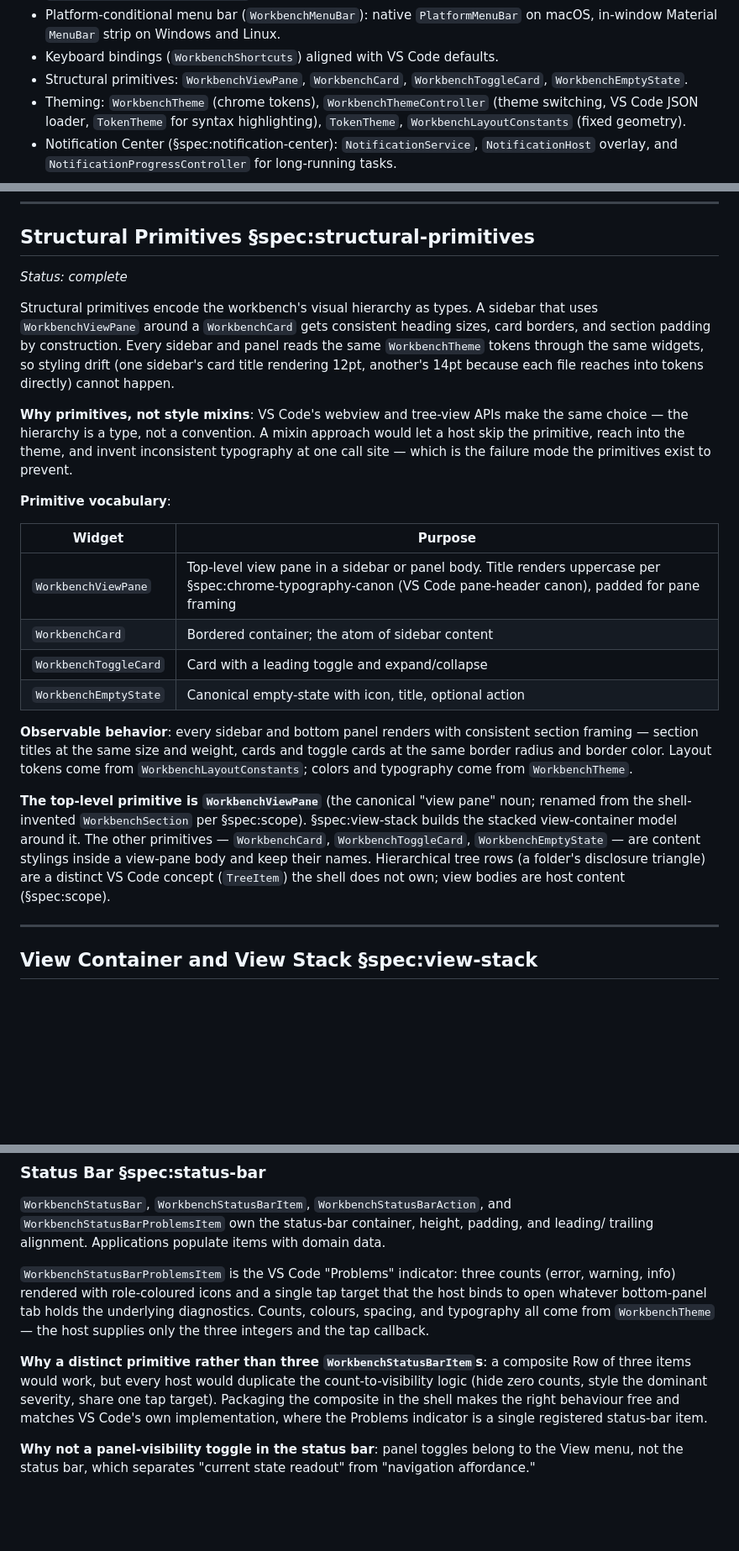
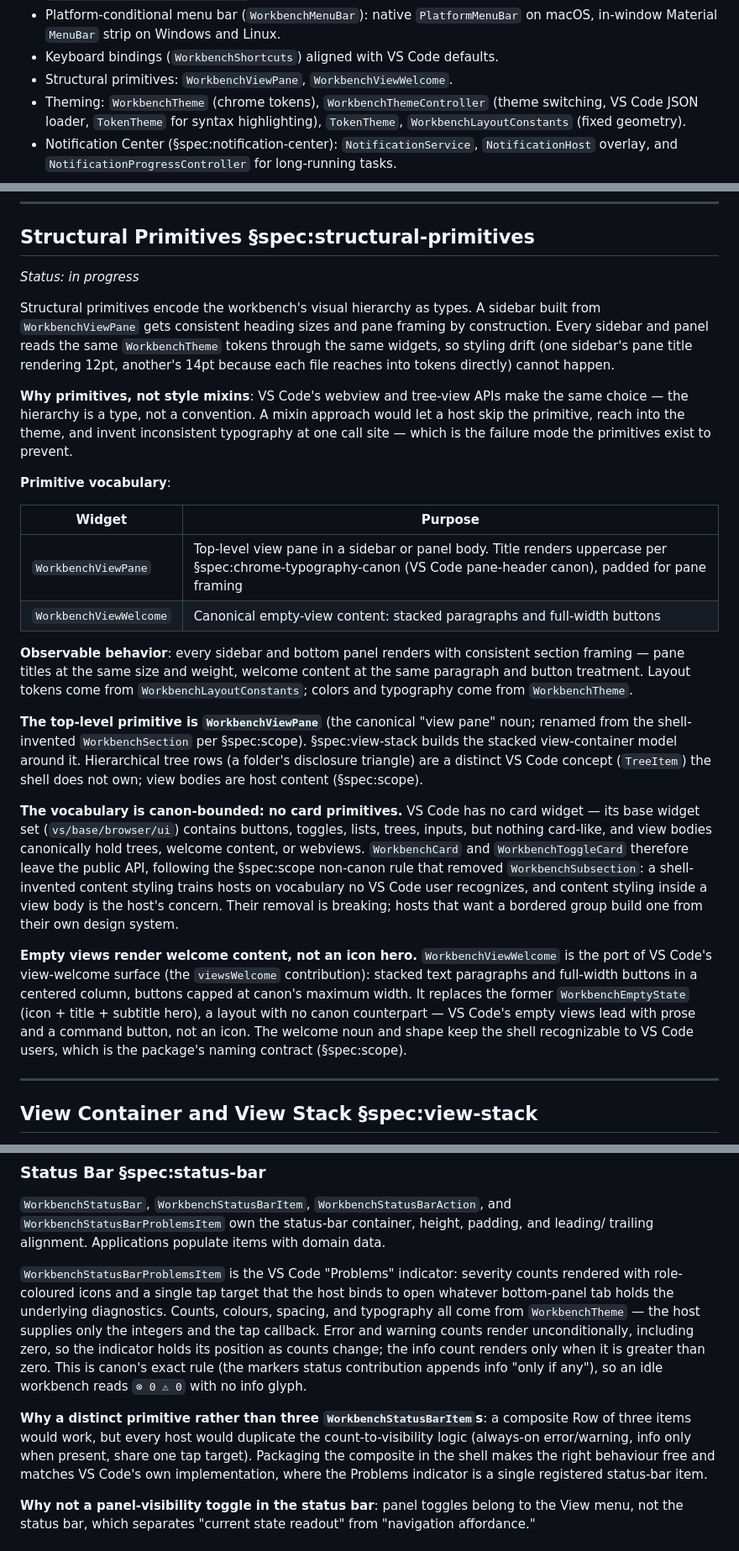
Before and after one commit to repentsinner/workbench_shell, a Markdown page: SPEC.md, 3 parts joined by grey strips. Shown at 84% size. Drawn GitHub-style; blank space fills up the shorter version.

Commit message:
docs(spec): bound structural primitives to canon
Canon sweep of the public API (verified against microsoft/vscode
main) found three §spec:structural-primitives divergences:

- WorkbenchCard and WorkbenchToggleCard leave the public API: VS Code
  has no card widget (vs/base/browser/ui contains none; view bodies
  hold trees, welcome content, or webviews). Follows the
  WorkbenchSubsection precedent (#91).
- WorkbenchEmptyState becomes WorkbenchViewWelcome, the port of the
  viewsWelcome surface: stacked paragraphs and capped full-width
  buttons, not an icon+title+subtitle hero canon lacks.
- WorkbenchStatusBarProblemsItem adopts canon's count rule: error and
  warning render unconditionally including zero; info only when
  greater than zero (markers status contribution).

```diff
--- a/SPEC.md
+++ b/SPEC.md
@@ -57,8 +57,7 @@ typography, spacing, and theming.
   on Windows and Linux.
 - Keyboard bindings (`WorkbenchShortcuts`) aligned with VS Code
   defaults.
-- Structural primitives: `WorkbenchViewPane`, `WorkbenchCard`,
-  `WorkbenchToggleCard`, `WorkbenchEmptyState`.
+- Structural primitives: `WorkbenchViewPane`, `WorkbenchViewWelcome`.
 - Theming: `WorkbenchTheme` (chrome tokens),
   `WorkbenchThemeController` (theme switching, VS Code JSON
   loader, `TokenTheme` for syntax highlighting), `TokenTheme`,
@@ -143,15 +142,15 @@ collapse.
 
 ## Structural Primitives §spec:structural-primitives
 
-*Status: complete*
+*Status: in progress*
 
 Structural primitives encode the workbench's visual hierarchy as
-types. A sidebar that uses `WorkbenchViewPane` around a
-`WorkbenchCard` gets consistent heading sizes, card borders, and
-section padding by construction. Every sidebar and panel reads the
-same `WorkbenchTheme` tokens through the same widgets, so styling
-drift (one sidebar's card title rendering 12pt, another's 14pt
-because each file reaches into tokens directly) cannot happen.
+types. A sidebar built from `WorkbenchViewPane` gets consistent
+heading sizes and pane framing by construction. Every sidebar and
+panel reads the same `WorkbenchTheme` tokens through the same
+widgets, so styling drift (one sidebar's pane title rendering 12pt,
+another's 14pt because each file reaches into tokens directly)
+cannot happen.
 
 **Why primitives, not style mixins**: VS Code's webview and
 tree-view APIs make the same choice — the hierarchy is a type,
@@ -165,25 +164,41 @@ primitives exist to prevent.
 | Widget | Purpose |
 |---|---|
 | `WorkbenchViewPane` | Top-level view pane in a sidebar or panel body. Title renders uppercase per §spec:chrome-typography-canon (VS Code pane-header canon), padded for pane framing |
-| `WorkbenchCard` | Bordered container; the atom of sidebar content |
-| `WorkbenchToggleCard` | Card with a leading toggle and expand/collapse |
-| `WorkbenchEmptyState` | Canonical empty-state with icon, title, optional action |
+| `WorkbenchViewWelcome` | Canonical empty-view content: stacked paragraphs and full-width buttons |
 
 **Observable behavior**: every sidebar and bottom panel renders
-with consistent section framing — section titles at the same
-size and weight, cards and toggle cards at the same border radius
-and border color. Layout tokens come from `WorkbenchLayoutConstants`; colors
+with consistent section framing — pane titles at the same size and
+weight, welcome content at the same paragraph and button treatment.
+Layout tokens come from `WorkbenchLayoutConstants`; colors
 and typography come from `WorkbenchTheme`.
 
 **The top-level primitive is `WorkbenchViewPane`** (the canonical "view
 pane" noun; renamed from the shell-invented `WorkbenchSection` per
 §spec:scope). §spec:view-stack builds the stacked view-container model
-around it. The other primitives — `WorkbenchCard`,
-`WorkbenchToggleCard`, `WorkbenchEmptyState` — are content
-stylings inside a view-pane body and keep their names.
-Hierarchical tree rows (a folder's disclosure triangle) are a distinct
-VS Code concept (`TreeItem`) the shell does not own; view bodies are
-host content (§spec:scope).
+around it. Hierarchical tree rows (a folder's disclosure triangle) are
+a distinct VS Code concept (`TreeItem`) the shell does not own; view
+bodies are host content (§spec:scope).
+
+**The vocabulary is canon-bounded: no card primitives.** VS Code has
+no card widget — its base widget set (`vs/base/browser/ui`) contains
+buttons, toggles, lists, trees, inputs, but nothing card-like, and
+view bodies canonically hold trees, welcome content, or webviews.
+`WorkbenchCard` and `WorkbenchToggleCard` therefore leave the public
+API, following the §spec:scope non-canon rule that removed
+`WorkbenchSubsection`: a shell-invented content styling trains hosts
+on vocabulary no VS Code user recognizes, and content styling inside
+a view body is the host's concern. Their removal is breaking; hosts
+that want a bordered group build one from their own design system.
+
+**Empty views render welcome content, not an icon hero.**
+`WorkbenchViewWelcome` is the port of VS Code's view-welcome surface
+(the `viewsWelcome` contribution): stacked text paragraphs and
+full-width buttons in a centered column, buttons capped at canon's
+maximum width. It replaces the former `WorkbenchEmptyState`
+(icon + title + subtitle hero), a layout with no canon counterpart —
+VS Code's empty views lead with prose and a command button, not an
+icon. The welcome noun and shape keep the shell recognizable to VS
+Code users, which is the package's naming contract (§spec:scope).
 
 ---
 
@@ -1188,17 +1203,21 @@ own the status-bar container, height, padding, and leading/
 trailing alignment. Applications populate items with domain data.
 
 `WorkbenchStatusBarProblemsItem` is the VS Code "Problems"
-indicator: three counts (error, warning, info) rendered with
-role-coloured icons and a single tap target that the host binds
-to open whatever bottom-panel tab holds the underlying
-diagnostics. Counts, colours, spacing, and typography all come
-from `WorkbenchTheme` — the host supplies only the three integers
-and the tap callback.
+indicator: severity counts rendered with role-coloured icons and
+a single tap target that the host binds to open whatever
+bottom-panel tab holds the underlying diagnostics. Counts,
+colours, spacing, and typography all come from `WorkbenchTheme` —
+the host supplies only the integers and the tap callback. Error
+and warning counts render unconditionally, including zero, so the
+indicator holds its position as counts change; the info count
+renders only when it is greater than zero. This is canon's exact
+rule (the markers status contribution appends info "only if any"),
+so an idle workbench reads `⊗ 0 ⚠ 0` with no info glyph.
 
 **Why a distinct primitive rather than three
 `WorkbenchStatusBarItem`s**: a composite Row of three items would
 work, but every host would duplicate the count-to-visibility
-logic (hide zero counts, style the dominant severity, share one
+logic (always-on error/warning, info only when present, share one
 tap target). Packaging the composite in the shell makes the
 right behaviour free and matches VS Code's own implementation,
 where the Problems indicator is a single registered status-bar
```
Also changed, not shown: other parts of SPEC.md (+4 -4 lines).
